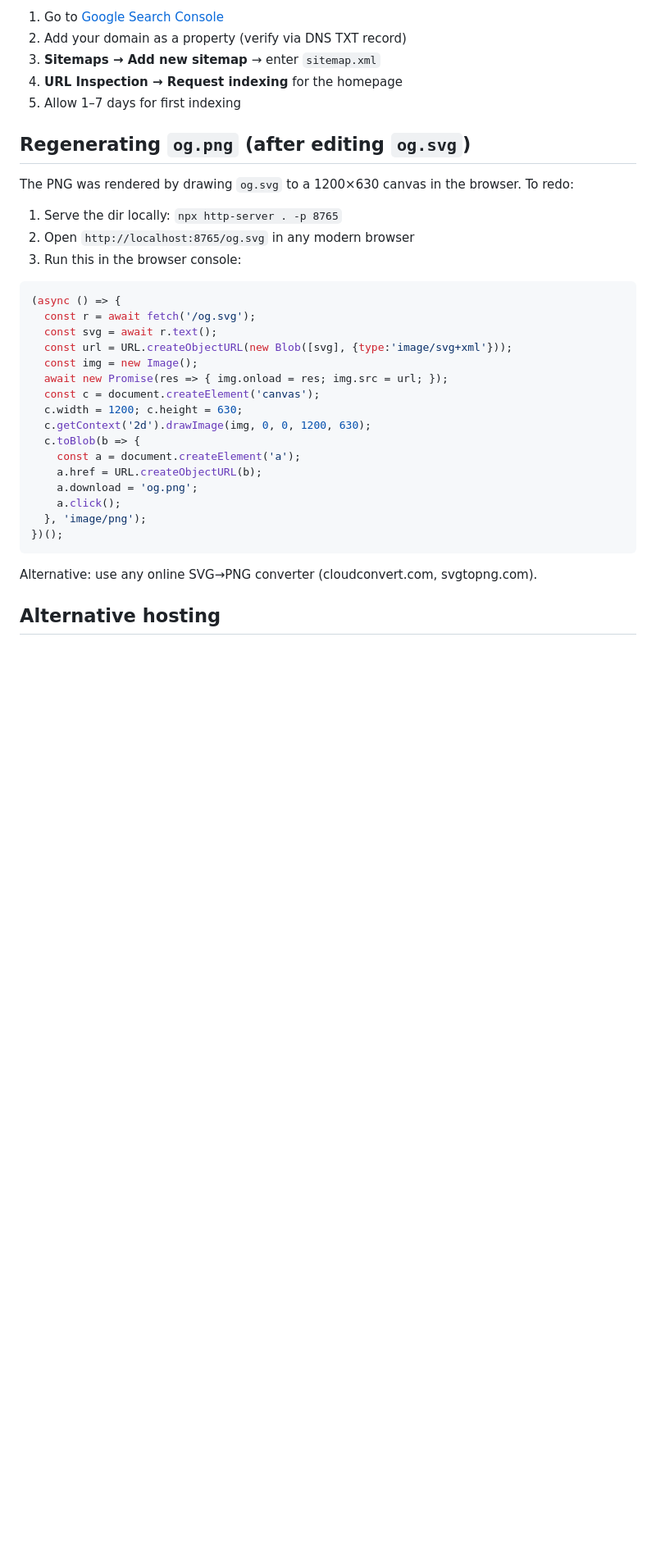
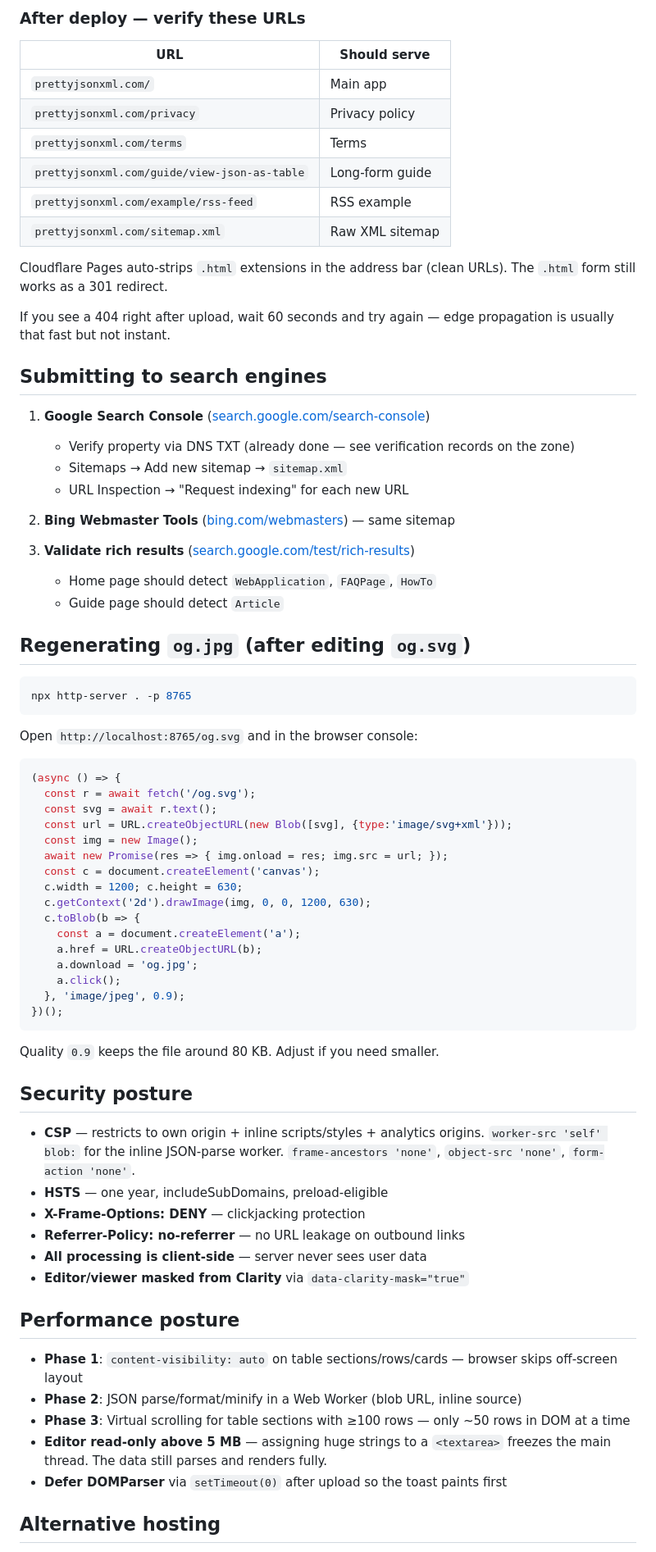
Before and after one commit to aleksandre-mtchedlishvili/prettyjsonxml.com, a Markdown page: README.md, the part around one of its changes. Shown at 82% size. Rendered like a GitHub page; blank space fills up the shorter version.

````diff
--- a/README.md
+++ b/README.md
@@ -59,17 +63,39 @@ Footer has a "Buy me a coffee" link with `href="https://www.buymeacoffee.com/YOU
 
-1. Go to [Google Search Console](https://search.google.com/search-console)
-2. Add your domain as a property (verify via DNS TXT record)
-3. **Sitemaps → Add new sitemap** → enter `sitemap.xml`
-4. **URL Inspection → Request indexing** for the homepage
-5. Allow 1–7 days for first indexing
+### After deploy — verify these URLs
 
-## Regenerating `og.png` (after editing `og.svg`)
+| URL | Should serve |
+|---|---|
+| `prettyjsonxml.com/` | Main app |
+| `prettyjsonxml.com/privacy` | Privacy policy |
+| `prettyjsonxml.com/terms` | Terms |
+| `prettyjsonxml.com/guide/view-json-as-table` | Long-form guide |
+| `prettyjsonxml.com/example/rss-feed` | RSS example |
+| `prettyjsonxml.com/sitemap.xml` | Raw XML sitemap |
 
-The PNG was rendered by drawing `og.svg` to a 1200×630 canvas in the browser. To redo:
+Cloudflare Pages auto-strips `.html` extensions in the address bar (clean URLs). The `.html` form still works as a 301 redirect.
 
-1. Serve the dir locally: `npx http-server . -p 8765`
-2. Open `http://localhost:8765/og.svg` in any modern browser
-3. Run this in the browser console:
+If you see a 404 right after upload, wait 60 seconds and try again — edge propagation is usually that fast but not instant.
+
+## Submitting to search engines
+
+1. **Google Search Console** ([search.google.com/search-console](https://search.google.com/search-console))
+   - Verify property via DNS TXT (already done — see verification records on the zone)
+   - Sitemaps → Add new sitemap → `sitemap.xml`
+   - URL Inspection → "Request indexing" for each new URL
+
+2. **Bing Webmaster Tools** ([bing.com/webmasters](https://bing.com/webmasters)) — same sitemap
+
+3. **Validate rich results** ([search.google.com/test/rich-results](https://search.google.com/test/rich-results))
+   - Home page should detect `WebApplication`, `FAQPage`, `HowTo`
+   - Guide page should detect `Article`
+
+## Regenerating `og.jpg` (after editing `og.svg`)
+
+```bash
+npx http-server . -p 8765
+```
+
+Open `http://localhost:8765/og.svg` and in the browser console:
 
 ```js
 (async () => {
@@ -84,13 +110,30 @@ The PNG was rendered by drawing `og.svg` to a 1200×630 canvas in the browser. T
   c.toBlob(b => {
     const a = document.createElement('a');
     a.href = URL.createObjectURL(b);
-    a.download = 'og.png';
+    a.download = 'og.jpg';
     a.click();
-  }, 'image/png');
+  }, 'image/jpeg', 0.9);
 })();
 ```
 
-Alternative: use any online SVG→PNG converter (cloudconvert.com, svgtopng.com).
+Quality `0.9` keeps the file around 80 KB. Adjust if you need smaller.
+
+## Security posture
+
+- **CSP** — restricts to own origin + inline scripts/styles + analytics origins. `worker-src 'self' blob:` for the inline JSON-parse worker. `frame-ancestors 'none'`, `object-src 'none'`, `form-action 'none'`.
+- **HSTS** — one year, includeSubDomains, preload-eligible
+- **X-Frame-Options: DENY** — clickjacking protection
+- **Referrer-Policy: no-referrer** — no URL leakage on outbound links
+- **All processing is client-side** — server never sees user data
+- **Editor/viewer masked from Clarity** via `data-clarity-mask="true"`
+
+## Performance posture
+
+- **Phase 1**: `content-visibility: auto` on table sections/rows/cards — browser skips off-screen layout
+- **Phase 2**: JSON parse/format/minify in a Web Worker (blob URL, inline source)
+- **Phase 3**: Virtual scrolling for table sections with ≥100 rows — only ~50 rows in DOM at a time
+- **Editor read-only above 5 MB** — assigning huge strings to a `<textarea>` freezes the main thread. The data still parses and renders fully.
+- **Defer DOMParser** via `setTimeout(0)` after upload so the toast paints first
 
 ## Alternative hosting
 
````
Also changed, not shown: other parts of README.md (+48 -50 lines).
